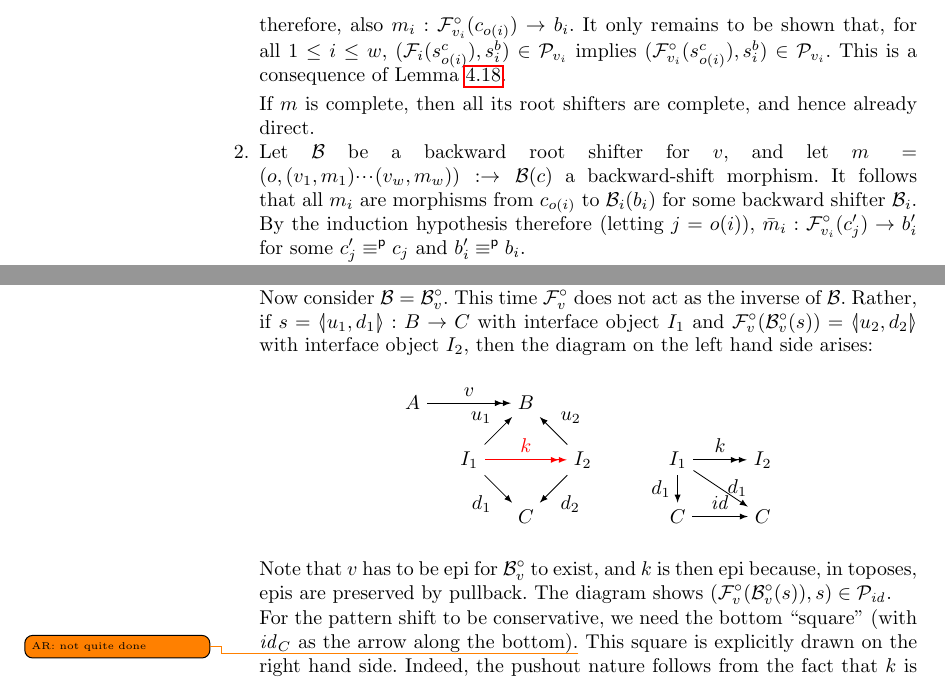
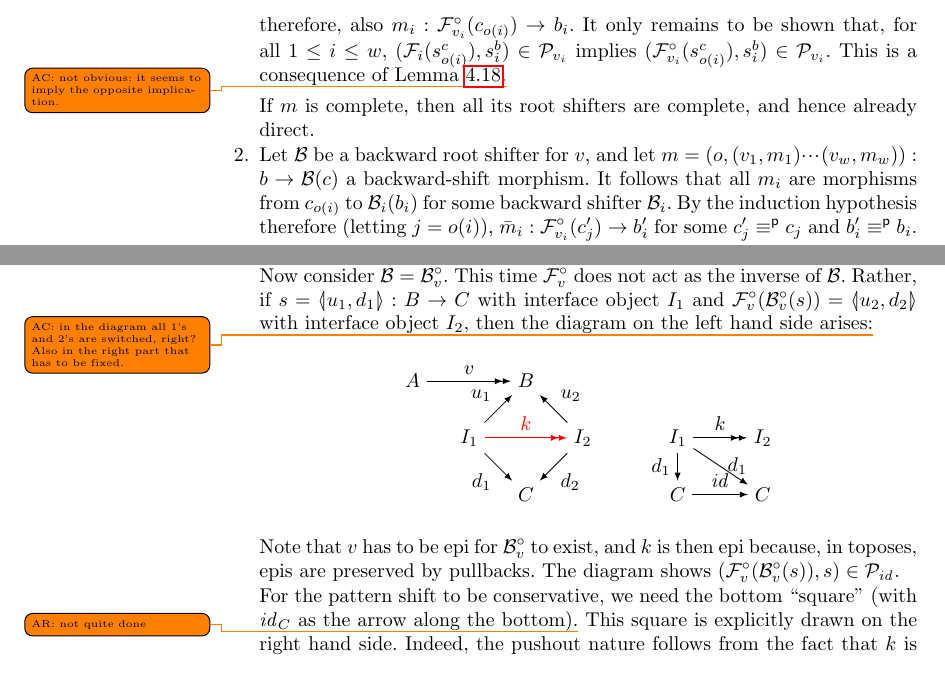
Before and after one commit to rensink/ngc-as-pb, a LaTeX thesis (condFol.tex, which reads span-based.tex): two parts of pages 27 and 28 of 38, joined at a grey line, cut so that both start at the same text. Compiled offline with pdfLaTeX; a LaTeX package or settings file that is missing is left out.

Commit message:
somem comments added

```diff
--- a/span-based.tex
+++ b/span-based.tex
@@ -399,12 +399,12 @@ Clearly, \pcite{sb-forward only} is a special case of \lcite{sb-forward only} fo
 \begin{proof}
 Let $b\in \SC A,c\in \SC B$ be sb-conditions, and let $v:A\to B$ be an arrow. The proof is by induction on the depth of $m$.
 \begin{enumerate}[topsep=\smallskipamount]
-\item Let $\cF$ be a forward root shifter for $v$, and $m=(o,(v_1,m_1)\ccdots(v_w,m_w)):\cF(b)\to c$ a forward-shift morphism. It follows that all $m_i$ are morphisms from $\cF_i(c_{o(i)})$ to $b_i$ for some forward shifter $\cF_i$; by the induction hypothesis therefore, also $m_i:\dF{v_i}(c_{o(i)})\to b_i$. It only remains to be shown that, for all $1\leq i\leq w$, $(\cF_i(s^c_{o(i)}),s^b_i)\in \cP_{v_i}$ implies $(\dF{v_i}(s^c_{o(i)}),s^b_i)\in \cP_{v_i}$. This is a consequence of \lcite{BF}.
+\item Let $\cF$ be a forward root shifter for $v$, and $m=(o,(v_1,m_1)\ccdots(v_w,m_w)):\cF(b)\to c$ a forward-shift morphism. It follows that all $m_i$ are morphisms from $\cF_i(c_{o(i)})$ to $b_i$ for some forward shifter $\cF_i$; by the induction hypothesis therefore, also $m_i:\dF{v_i}(c_{o(i)})\to b_i$. It only remains to be shown that, for all $1\leq i\leq w$, $(\cF_i(s^c_{o(i)}),s^b_i)\in \cP_{v_i}$ implies $(\dF{v_i}(s^c_{o(i)}),s^b_i)\in \cP_{v_i}$. This is a consequence of \lcite{BF}.\todo{AC: not obvious: it seems to imply the opposite implication.}
 
 \smallskip
 If $m$ is complete, then all its root shifters are complete, and hence already direct.
 
-\item Let $\cB$ be a backward root shifter for $v$, and let $m=(o,(v_1,m_1)\ccdots(v_w,m_w)):\to \cB(c)$ a backward-shift morphism. It follows that all $m_i$ are morphisms from $c_{o(i)}$ to $\cB_i(b_i)$ for some backward shifter $\cB_i$. By the induction hypothesis therefore (letting $j=o(i)$), $\bar m_i:\dF{v_i}(c_j')\to b_i'$ for some $c_j'\pequiv c_j$ and $b'_i\pequiv b_i$.
+\item Let $\cB$ be a backward root shifter for $v$, and let $m=(o,(v_1,m_1)\ccdots(v_w,m_w)): b \to \cB(c)$ a backward-shift morphism. It follows that all $m_i$ are morphisms from $c_{o(i)}$ to $\cB_i(b_i)$ for some backward shifter $\cB_i$. By the induction hypothesis therefore (letting $j=o(i)$), $\bar m_i:\dF{v_i}(c_j')\to b_i'$ for some $c_j'\pequiv c_j$ and $b'_i\pequiv b_i$.
 
 \smallskip
 In constructing $c'$ from $c$, we have to make sure that we retain the $c$-branches that are not the image of any $b$-branch under $o$. For this purpose, let $J=\setof{1\leq j\leq |c|\mid \nexists i\st o(i)=j}$ be the set of indexes of those branches, and let $j_1,\ldots,j_n$ be an arbitrary ordering of the elements of $J$. We define
@@ -480,7 +480,7 @@ Now consider $\cB=\dB v$. This time $\dF v$ does not act as the inverse of $\cB$
   (I1) edge[->] node[right] {$d_1$} (C2);
 \end{tikzpicture}
 \end{center}
-Note that $v$ has to be epi for $\dB v$ to exist, and $k$ is then epi because, in toposes, epis are preserved by pullback. The diagram shows $(\dF v(\dB v(s)),s)\in \cP_\id$.
+Note that $v$ has to be epi for $\dB v$ to exist, and $k$ is then epi because, in toposes, epis are preserved by pullbacks. The diagram shows $(\dF v(\dB v(s)),s)\in \cP_\id$.
 
 For the pattern shift to be conservative, we need the bottom ``square" (with $\id_C$ as the arrow along the bottom).\todo{AR: not quite done} This square is explicitly drawn on the right hand side. Indeed, the pushout nature follows from the fact that $k$ is epi.\todo{AR: Include the arrows that make up the pushout argument?}
 \qed
```
Also changed, not shown: span-based.tex (6 more changed lines).
